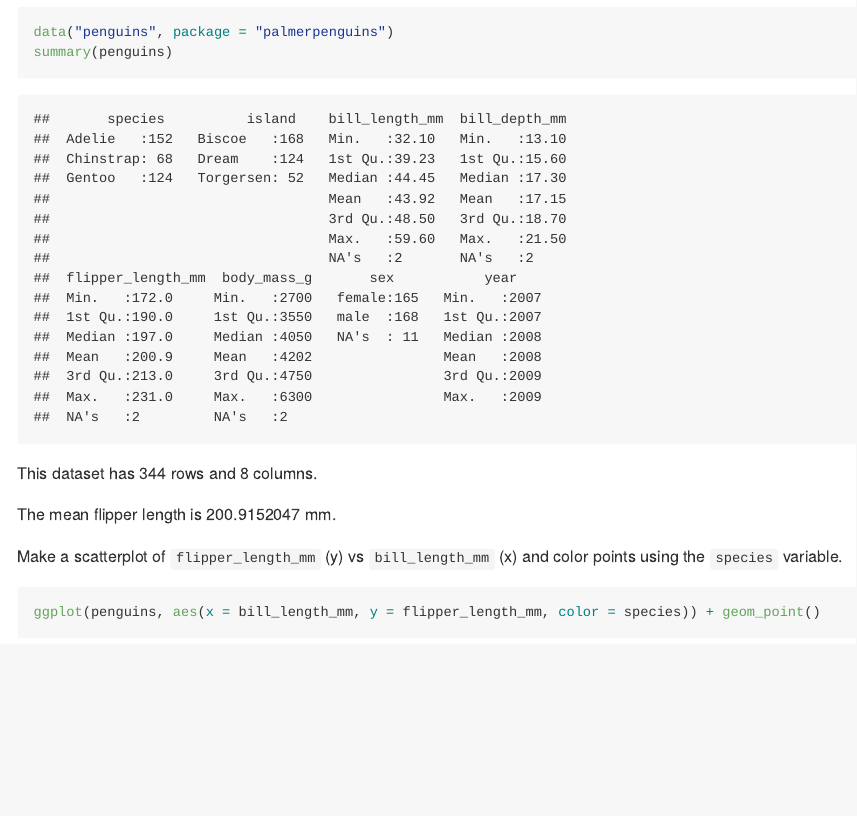
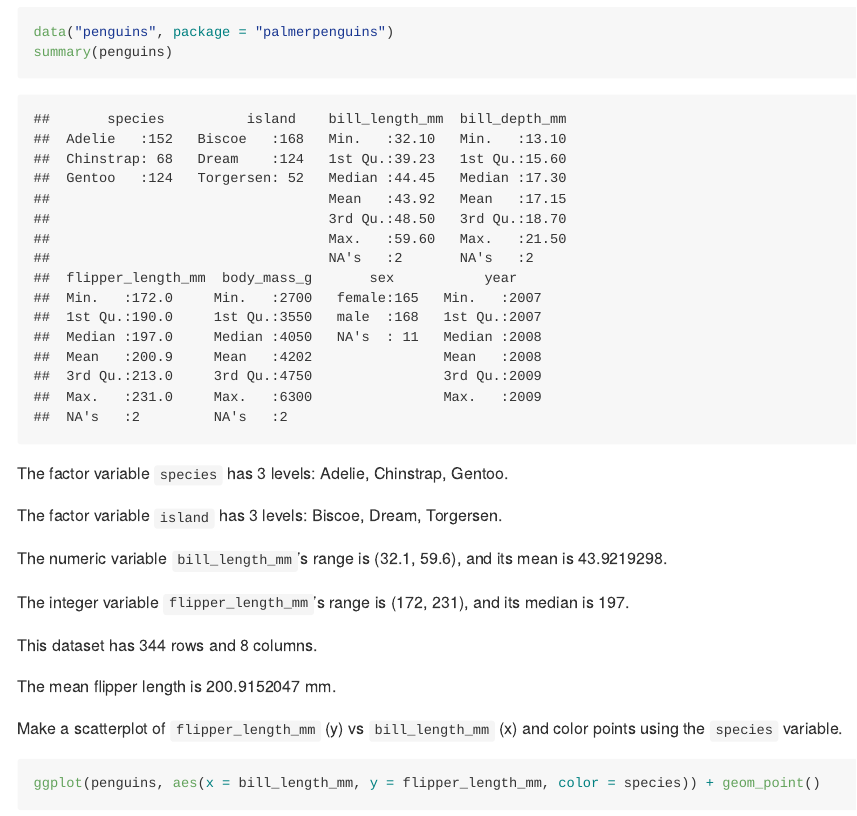
Before and after one commit to ys3297/p8105_hw1_ys3297, an R Markdown document (p8105_hw1_ys3297.Rmd): the page in a window 1100 px wide, from 2410 px down. Rendered offline with R 4.5, knitr and Pandoc, with nearby package versions; code that draws random numbers runs with fixed seeds of ours.

Commit message:
reknit and add inline code - edition 1.6

````diff
--- a/p8105_hw1_ys3297.Rmd
+++ b/p8105_hw1_ys3297.Rmd
@@ -66,6 +66,14 @@ data("penguins", package = "palmerpenguins")
 summary(penguins)
 ```
 
+The `r class(pull(penguins, species))` variable `species` has `r nlevels(pull(penguins, species))` levels: `r levels(pull(penguins, species))`.
+
+The `r class(pull(penguins, island))` variable `island` has `r nlevels(pull(penguins, island))` levels: `r levels(pull(penguins, island))`.
+
+The `r class(pull(penguins, bill_length_mm))` variable `bill_length_mm`'s range is (`r  range(pull(penguins, bill_length_mm), na.rm = TRUE)`), and its mean is `r mean(pull(penguins, bill_length_mm), na.rm = TRUE)`.
+
+The `r class(pull(penguins, flipper_length_mm))` variable `flipper_length_mm`'s range is (`r  range(pull(penguins, flipper_length_mm), na.rm = TRUE)`), and its median is `r median(pull(penguins, flipper_length_mm), na.rm = TRUE)`.
+
 This dataset has `r nrow(penguins)` rows and `r ncol(penguins)` columns.
 
 The mean flipper length is `r mean(pull(penguins, flipper_length_mm), na.rm = TRUE)` mm.
````
Also changed, not shown: p8105_hw1_ys3297.md.
